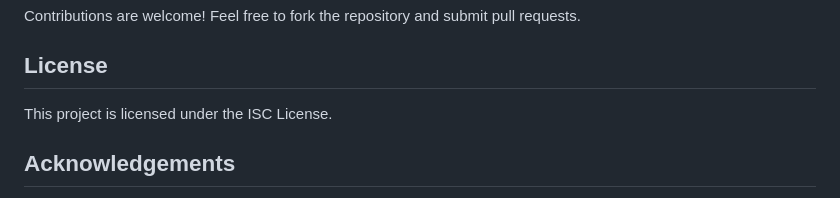
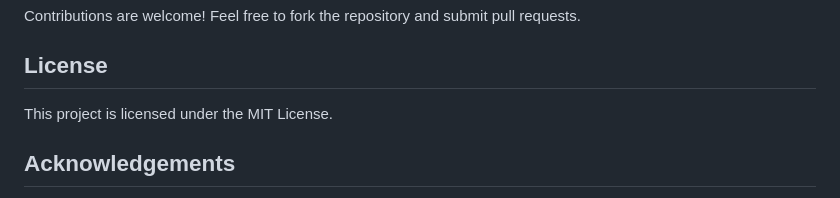
Before and after one commit to AsokaKrsna/whatsnext, a Markdown page: README.md, the part around the change. Rendered like a GitHub page.

```diff
--- a/README.md
+++ b/README.md
@@ -113,7 +113,7 @@ Contributions are welcome! Feel free to fork the repository and submit pull requ
 
 ## License
 
-This project is licensed under the ISC License.
+This project is licensed under the MIT License.
 
 ## Acknowledgements
 
```
